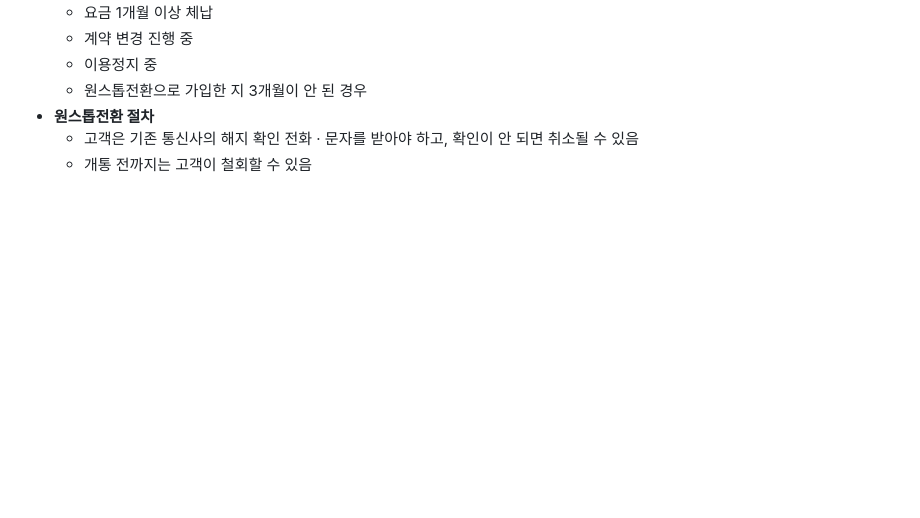
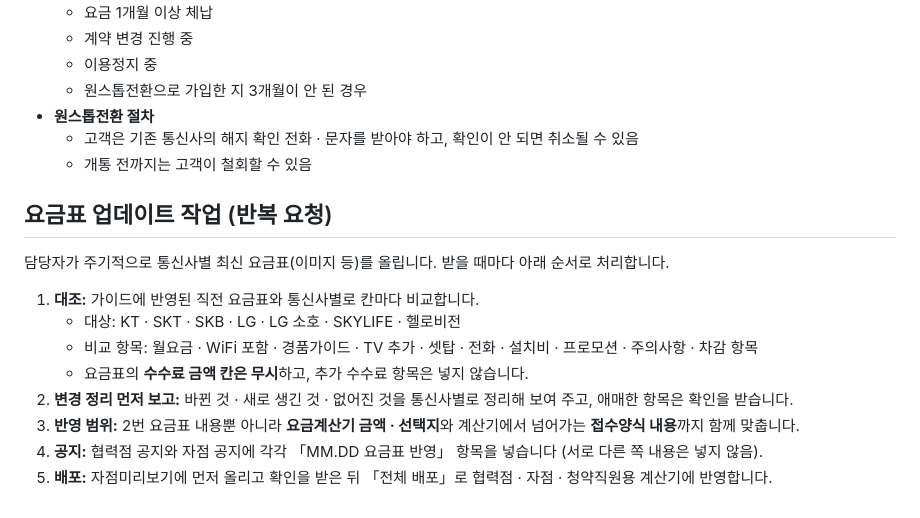
Before and after one commit to w01033419067-lab/sales-guide, a Markdown page: .claude/CLAUDE.md, the part around the change. GitHub-like rendering; blank space fills up the shorter version.

Commit message:
CLAUDE.md: 통신사 요금표 업데이트 작업 절차 (대조 → 보고 → 요금표 · 계산기 · 접수양식 반영 → 공지 → 배포)
Co-Authored-By: Claude Opus 5.5 <noreply@anthropic.com>
Claude-Session: https://claude.ai/code/session_01NAbiWeM6Ennm1mSjPkuLKg

```diff
--- a/.claude/CLAUDE.md
+++ b/.claude/CLAUDE.md
@@ -178,3 +178,16 @@
 - **원스톱전환 절차**
   - 고객은 기존 통신사의 해지 확인 전화 · 문자를 받아야 하고, 확인이 안 되면 취소될 수 있음
   - 개통 전까지는 고객이 철회할 수 있음
+
+## 요금표 업데이트 작업 (반복 요청)
+
+담당자가 주기적으로 통신사별 최신 요금표(이미지 등)를 올립니다. 받을 때마다 아래 순서로 처리합니다.
+
+1. **대조:** 가이드에 반영된 직전 요금표와 통신사별로 칸마다 비교합니다.
+   - 대상: KT · SKT · SKB · LG · LG 소호 · SKYLIFE · 헬로비전
+   - 비교 항목: 월요금 · WiFi 포함 · 경품가이드 · TV 추가 · 셋탑 · 전화 · 설치비 · 프로모션 · 주의사항 · 차감 항목
+   - 요금표의 **수수료 금액 칸은 무시**하고, 추가 수수료 항목은 넣지 않습니다.
+2. **변경 정리 먼저 보고:** 바뀐 것 · 새로 생긴 것 · 없어진 것을 통신사별로 정리해 보여 주고, 애매한 항목은 확인을 받습니다.
+3. **반영 범위:** 2번 요금표 내용뿐 아니라 **요금계산기 금액 · 선택지**와 계산기에서 넘어가는 **접수양식 내용**까지 함께 맞춥니다.
+4. **공지:** 협력점 공지와 자점 공지에 각각 「MM.DD 요금표 반영」 항목을 넣습니다 (서로 다른 쪽 내용은 넣지 않음).
+5. **배포:** 자점미리보기에 먼저 올리고 확인을 받은 뒤 「전체 배포」로 협력점 · 자점 · 청약직원용 계산기에 반영합니다.
```
